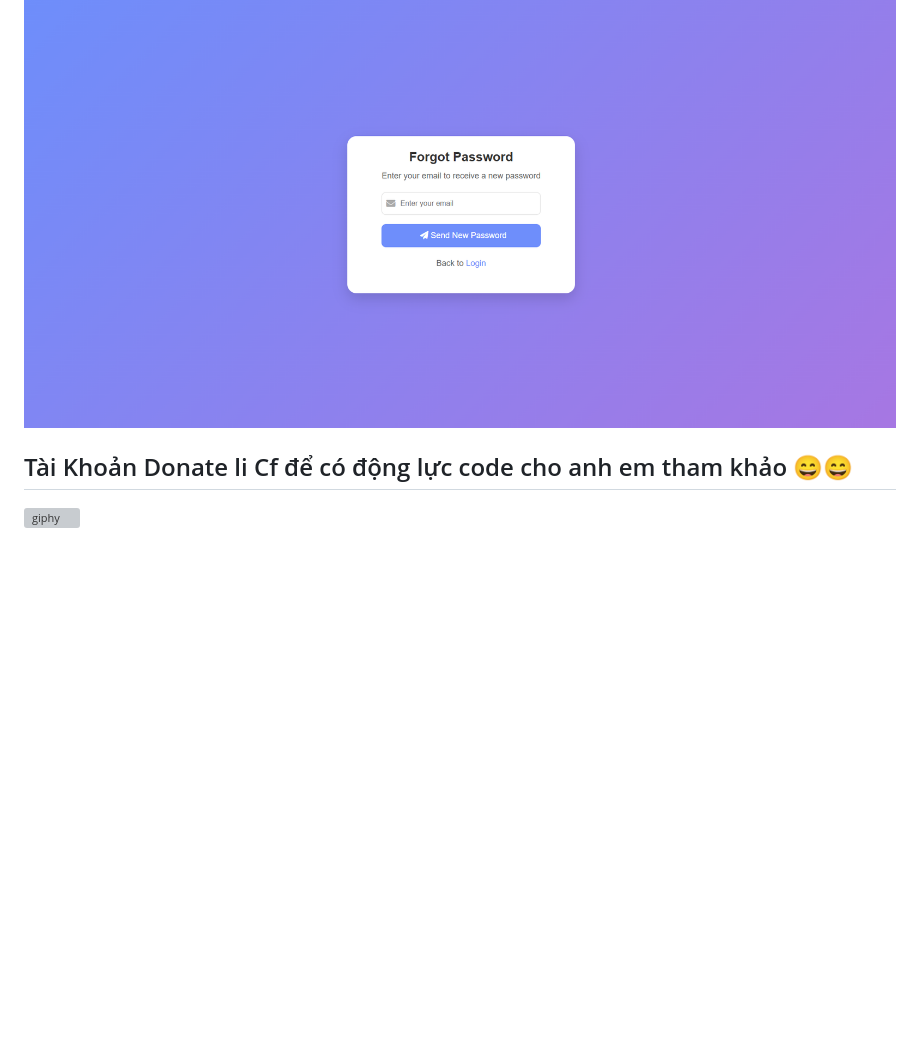
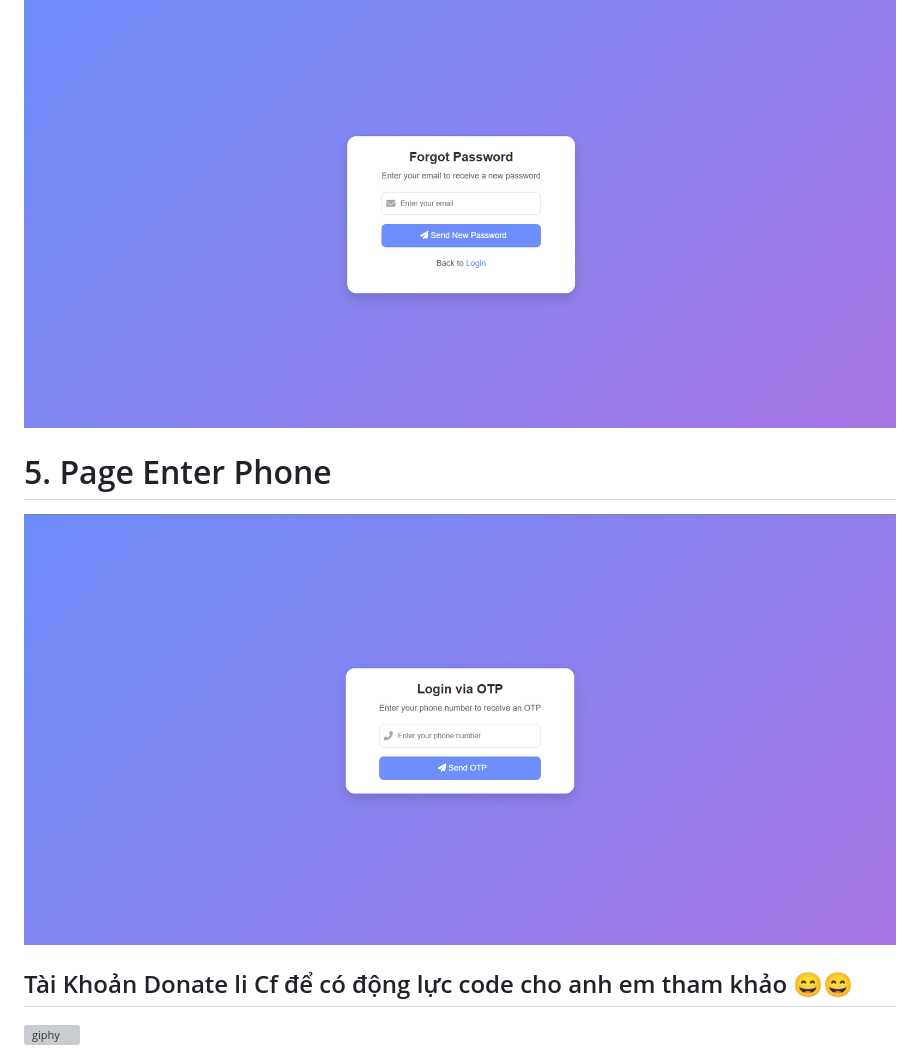
Before and after one commit to class-fullstack/Ui-UX-OpenSource, a Markdown page: README.md, the part around the change. GitHub-like rendering; pictures changed too: assets/EnterPhone.png (added); blank space fills up the shorter version; grey boxes are pictures that could not be loaded.

Commit message:
feat: enter phone number

```diff
--- a/README.md
+++ b/README.md
@@ -21,6 +21,9 @@
 # 4. Page Forget
 ![Page Login QR code](assets/Forget.png)
 
+# 5. Page Enter Phone
+![Page Login QR code](assets/EnterPhone.png)
+
 ## Tài Khoản Donate li Cf để có động lực code cho anh em tham khảo 😄😄
 
 ![giphy](https://3.bp.blogspot.com/-SzGvXn2sTmw/V6k-90GH3ZI/AAAAAAAAIsk/Q678Pil-0kITLPa3fD--JkNdnJVKi_BygCLcB/s1600/cf10-fbc08%2B%25281%2529.gif)
```
Also changed, not shown: 4 other files.
